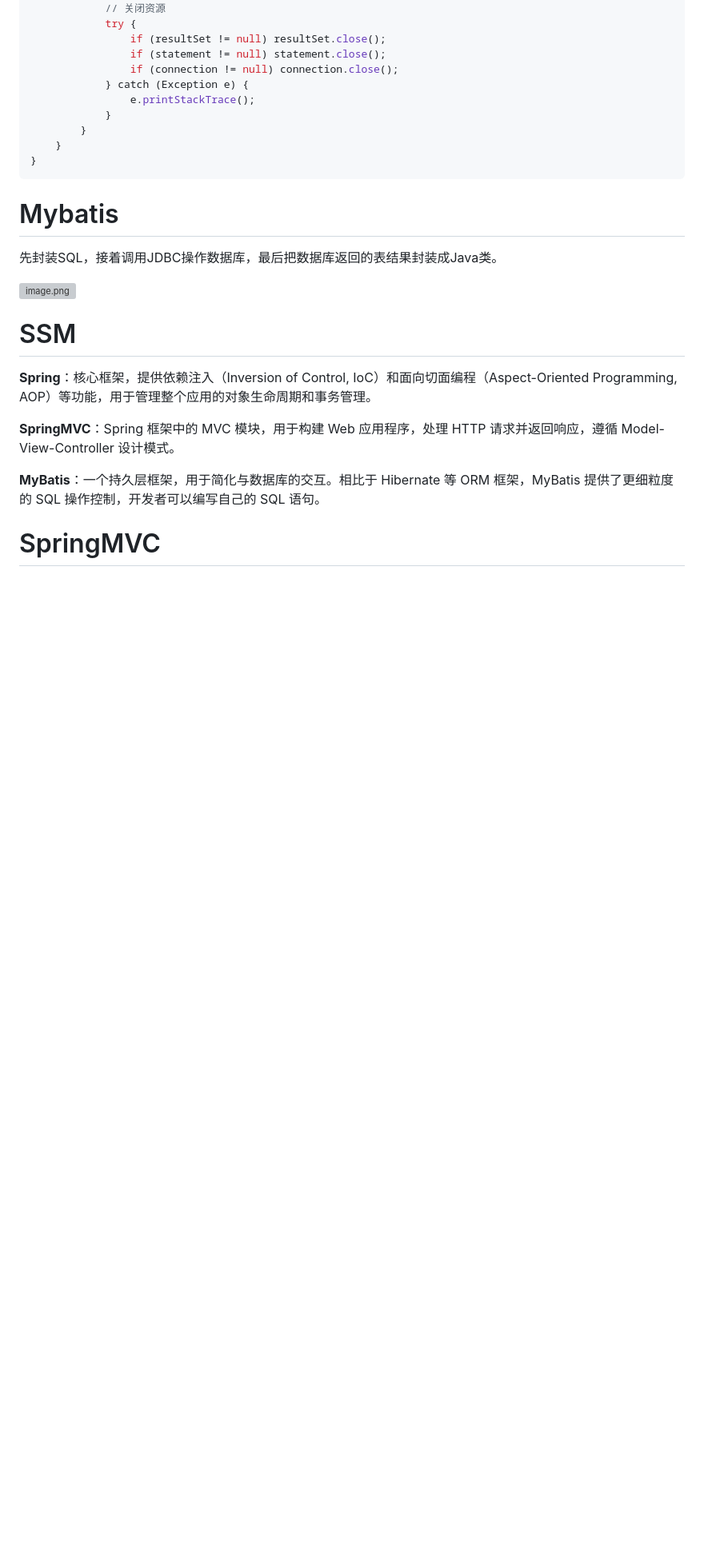
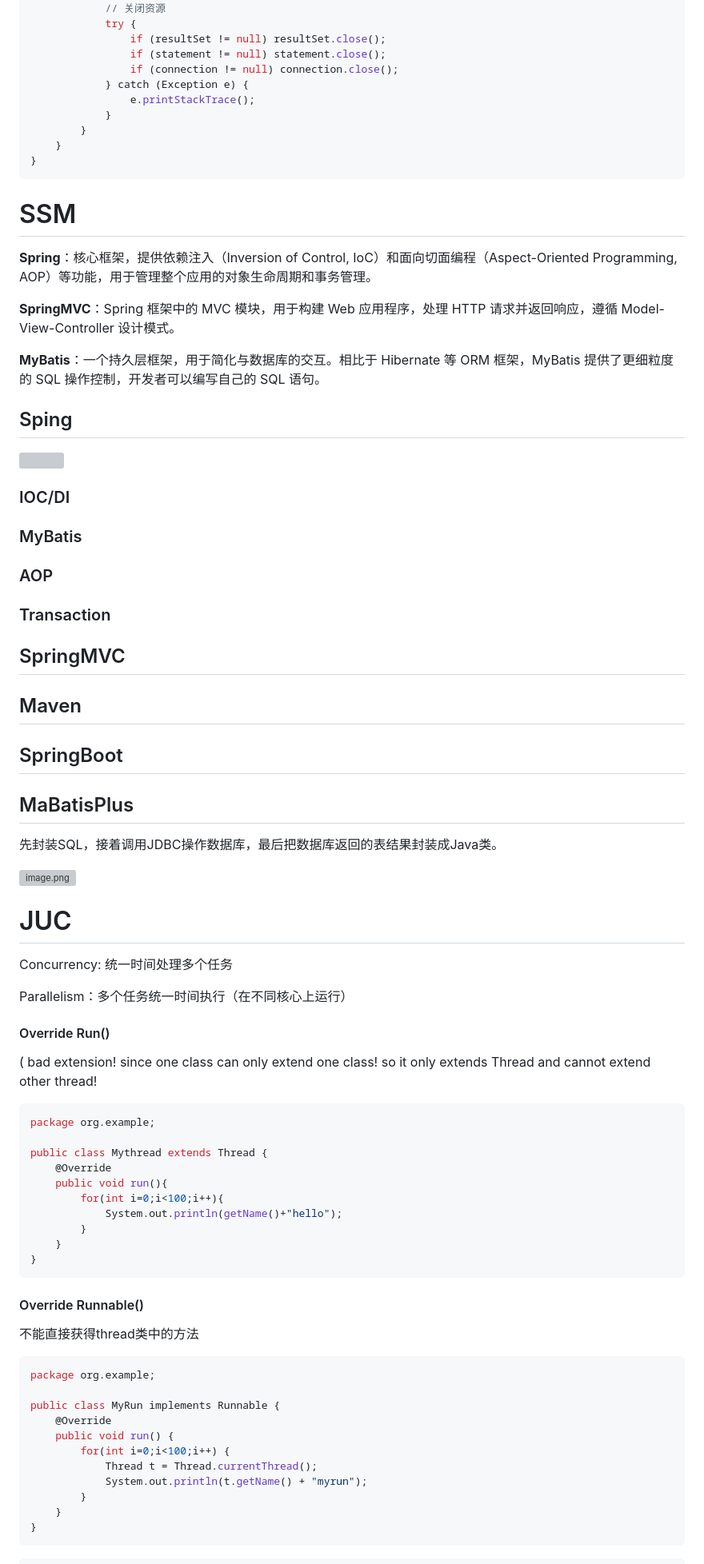
Before and after one commit to hychen11/Intern, a Markdown page: Java.md, the part around the change printed below. Shown: that part at 80% size. Drawn GitHub-style; blank space fills up the shorter version; grey boxes are pictures that could not be loaded.

Commit message:
update JUC

````diff
--- a/Java.md
+++ b/Java.md
@@ -444,11 +444,7 @@ public class JDBCDemo {
 }
 ```
 
-# Mybatis
 
-先封装SQL，接着调用JDBC操作数据库，最后把数据库返回的表结果封装成Java类。
-
-![image.png](https://cdn.nlark.com/yuque/0/2021/png/250654/1617635030060-035d7ee6-b901-4e3f-9797-5397c7453508.png?x-oss-process=image%2Fformat%2Cwebp)
 
 # SSM
 
@@ -458,4 +454,72 @@ public class JDBCDemo {
 
 **MyBatis**：一个持久层框架，用于简化与数据库的交互。相比于 Hibernate 等 ORM 框架，MyBatis 提供了更细粒度的 SQL 操作控制，开发者可以编写自己的 SQL 语句。
 
-# SpringMVC
+## Sping
+
+![](./assert/Java_Spring_1.png)
+
+### IOC/DI
+
+
+
+### MyBatis
+
+### AOP
+
+### Transaction
+
+
+
+## SpringMVC
+
+## Maven
+
+## SpringBoot
+
+## MaBatisPlus
+
+先封装SQL，接着调用JDBC操作数据库，最后把数据库返回的表结果封装成Java类。
+
+![image.png](https://cdn.nlark.com/yuque/0/2021/png/250654/1617635030060-035d7ee6-b901-4e3f-9797-5397c7453508.png?x-oss-process=image%2Fformat%2Cwebp)
+
+# JUC
+
+Concurrency: 统一时间处理多个任务
+
+Parallelism：多个任务统一时间执行（在不同核心上运行）
+
+#### Override Run()
+
+( bad extension! since one class can only extend one class! so it only extends Thread and cannot extend other thread!
+
+```java
+package org.example;
+
+public class Mythread extends Thread {
+    @Override
+    public void run(){
+        for(int i=0;i<100;i++){
+            System.out.println(getName()+"hello");
+        }
+    }
+}
+```
+
+#### Override Runnable()
+
+不能直接获得thread类中的方法
+
+```java
+package org.example;
+
+public class MyRun implements Runnable {
+    @Override
+    public void run() {
+        for(int i=0;i<100;i++) {
+            Thread t = Thread.currentThread();
+            System.out.println(t.getName() + "myrun");
+        }
+    }
+}
+```
+
````
Also changed, not shown: other parts of Java.md (+28 -0 lines).
